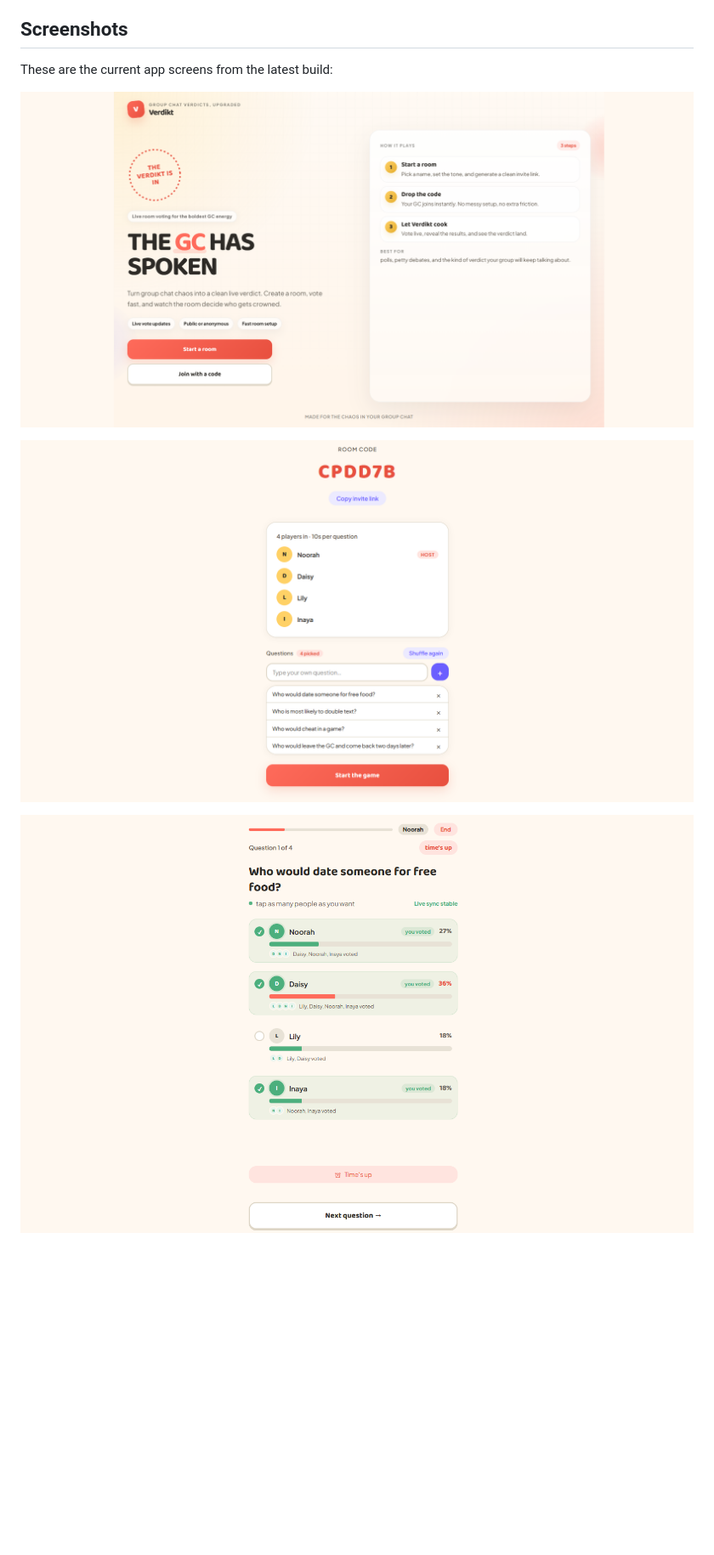
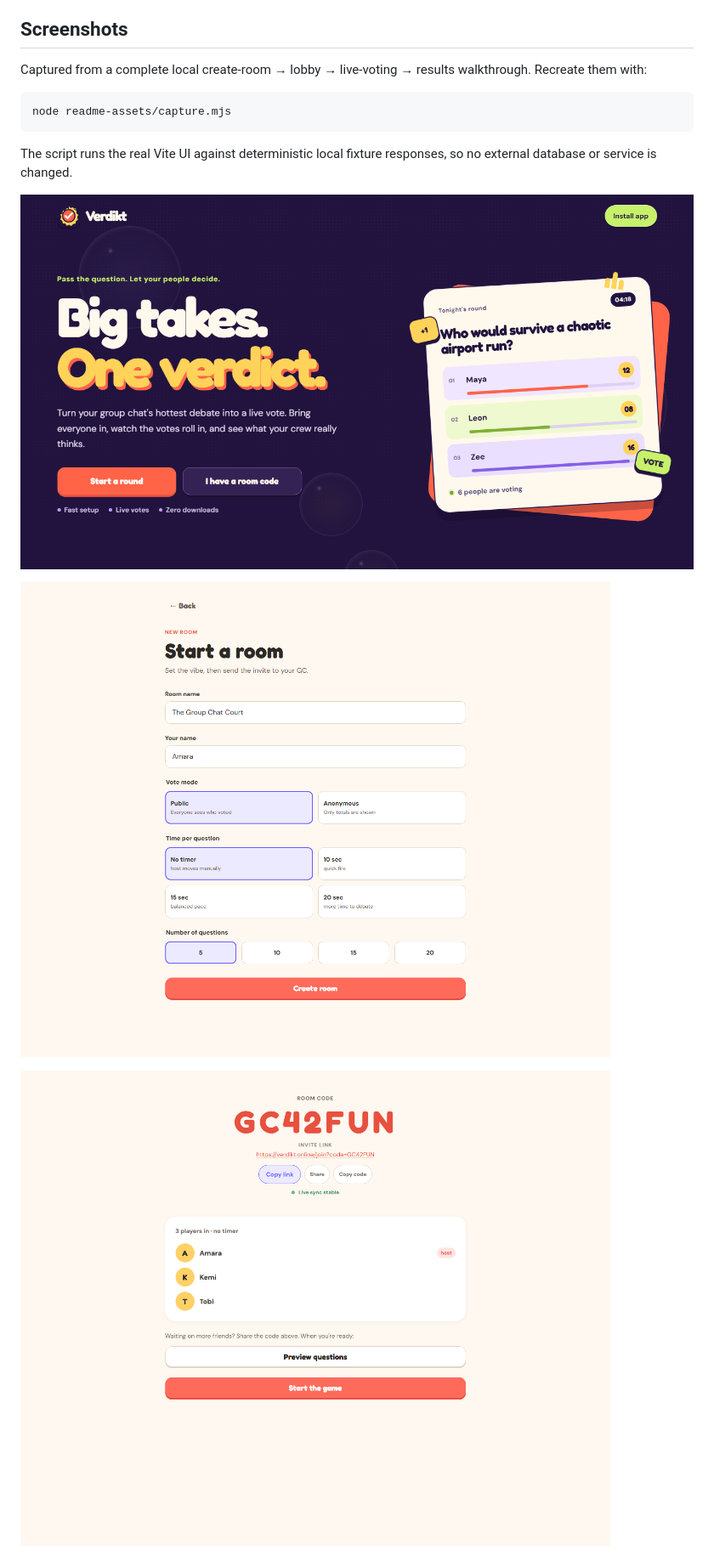
Before and after one commit to Summiedev/verdikt, a Markdown page: README.md, the part around one of its changes. Shown at 85% size. Rendered like a GitHub page; pictures changed too: readme-assets/verdikt-1.png, readme-assets/verdikt-2.png, readme-assets/verdikt-3.png; blank space fills up the shorter version.

````diff
--- a/README.md
+++ b/README.md
@@ -8,7 +8,13 @@ A real-time multiplayer polling game where your friend group settles disputes, d
 
 ## Screenshots
 
-These are the current app screens from the latest build:
+Captured from a complete local create-room → lobby → live-voting → results walkthrough. Recreate them with:
+
+```bash
+node readme-assets/capture.mjs
+```
+
+The script runs the real Vite UI against deterministic local fixture responses, so no external database or service is changed.
 
 ![Verdikt home screen](readme-assets/verdikt-1.png)
 
````
Also changed, not shown: other parts of README.md (+5 -3 lines), readme-assets/verdikt-4.png, readme-assets/verdikt-5.png (added), 1 other file.
